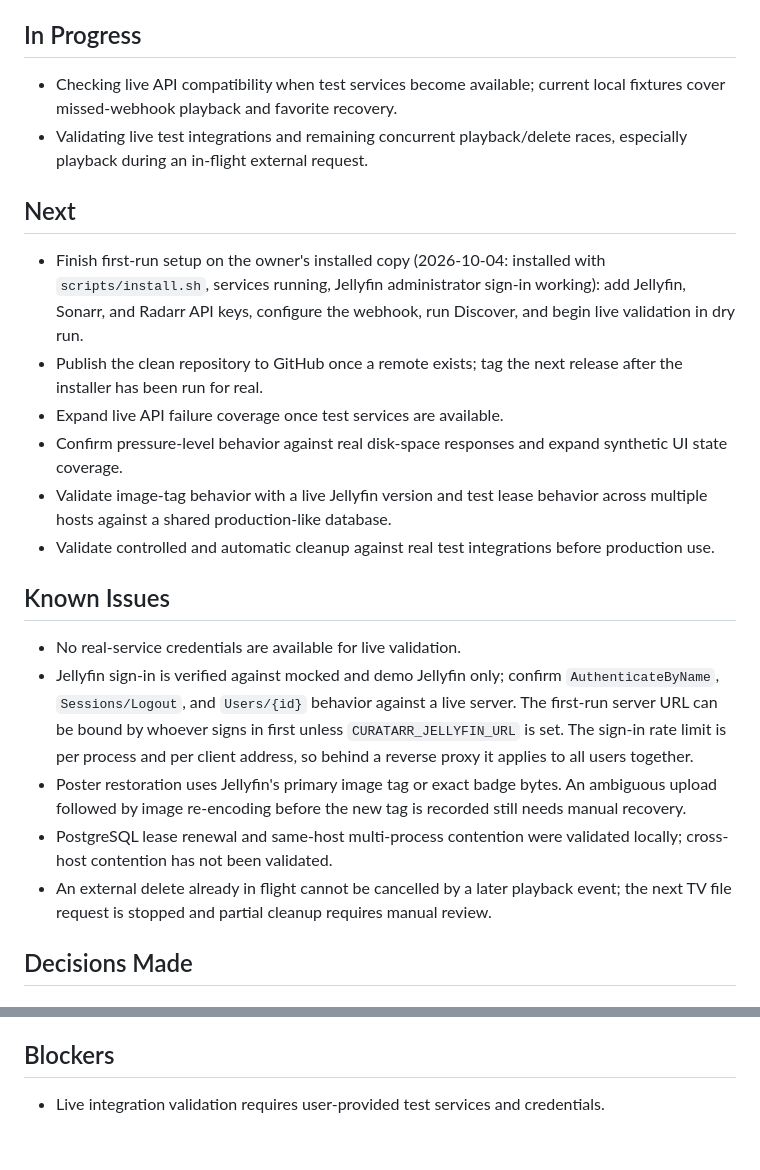
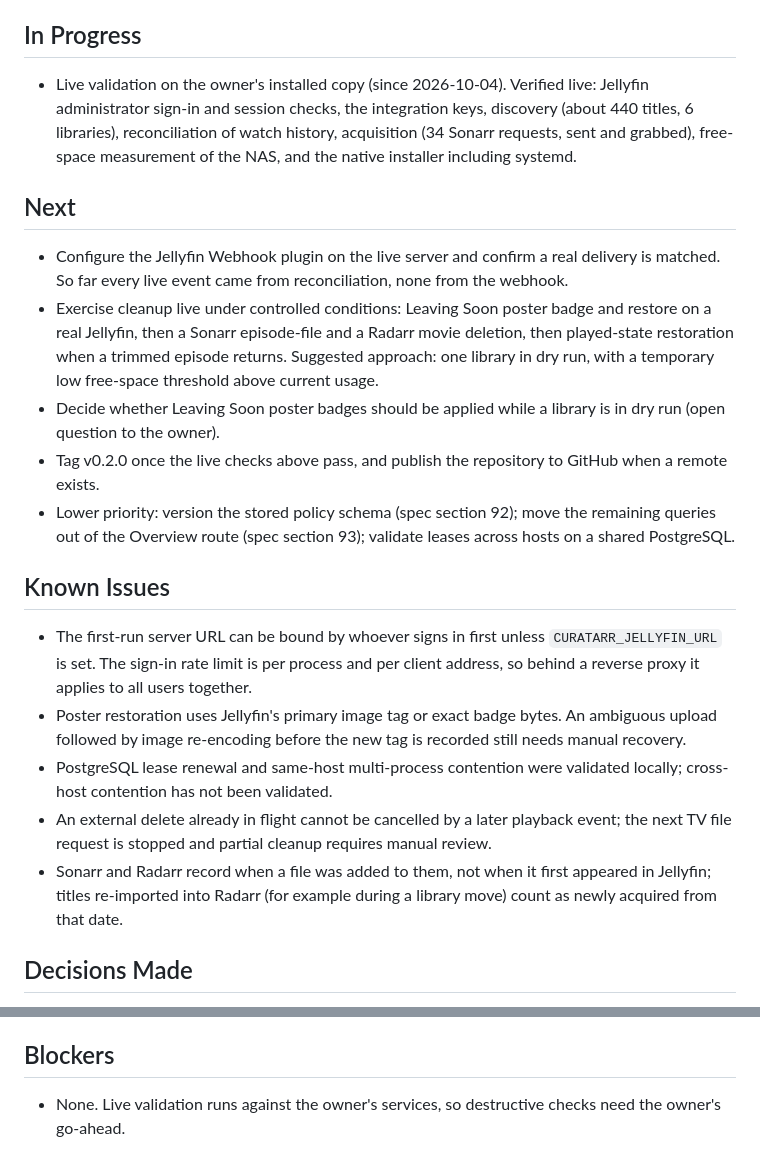
Before and after one commit to Copas/Curatarr, a Markdown page: IMPLEMENTATION_STATUS.md, 2 parts joined by grey strips. Rendered like a GitHub page.

Commit message:
docs: bring implementation status up to date with live validation

```diff
--- a/IMPLEMENTATION_STATUS.md
+++ b/IMPLEMENTATION_STATUS.md
@@ -36,23 +36,21 @@ Phase 7 — Automatic lifecycle (implemented against demo/mocked integrations; l
 - Initial unit and integration tests, including stale/shared TV file guards, partial-deletion reconciliation, queued-delete playback rescue, playback after revalidation, and playback between TV file deletes.
 
 ## In Progress
-- Checking live API compatibility when test services become available; current local fixtures cover missed-webhook playback and favorite recovery.
-- Validating live test integrations and remaining concurrent playback/delete races, especially playback during an in-flight external request.
+- Live validation on the owner's installed copy (since 2026-10-04). Verified live: Jellyfin administrator sign-in and session checks, the integration keys, discovery (about 440 titles, 6 libraries), reconciliation of watch history, acquisition (34 Sonarr requests, sent and grabbed), free-space measurement of the NAS, and the native installer including systemd.
 
 ## Next
-- Finish first-run setup on the owner's installed copy (2026-10-04: installed with `scripts/install.sh`, services running, Jellyfin administrator sign-in working): add Jellyfin, Sonarr, and Radarr API keys, configure the webhook, run Discover, and begin live validation in dry run.
-- Publish the clean repository to GitHub once a remote exists; tag the next release after the installer has been run for real.
-- Expand live API failure coverage once test services are available.
-- Confirm pressure-level behavior against real disk-space responses and expand synthetic UI state coverage.
-- Validate image-tag behavior with a live Jellyfin version and test lease behavior across multiple hosts against a shared production-like database.
-- Validate controlled and automatic cleanup against real test integrations before production use.
+- Configure the Jellyfin Webhook plugin on the live server and confirm a real delivery is matched. So far every live event came from reconciliation, none from the webhook.
+- Exercise cleanup live under controlled conditions: Leaving Soon poster badge and restore on a real Jellyfin, then a Sonarr episode-file and a Radarr movie deletion, then played-state restoration when a trimmed episode returns. Suggested approach: one library in dry run, with a temporary low free-space threshold above current usage.
+- Decide whether Leaving Soon poster badges should be applied while a library is in dry run (open question to the owner).
+- Tag v0.2.0 once the live checks above pass, and publish the repository to GitHub when a remote exists.
+- Lower priority: version the stored policy schema (spec section 92); move the remaining queries out of the Overview route (spec section 93); validate leases across hosts on a shared PostgreSQL.
 
 ## Known Issues
-- No real-service credentials are available for live validation.
-- Jellyfin sign-in is verified against mocked and demo Jellyfin only; confirm `AuthenticateByName`, `Sessions/Logout`, and `Users/{id}` behavior against a live server. The first-run server URL can be bound by whoever signs in first unless `CURATARR_JELLYFIN_URL` is set. The sign-in rate limit is per process and per client address, so behind a reverse proxy it applies to all users together.
+- The first-run server URL can be bound by whoever signs in first unless `CURATARR_JELLYFIN_URL` is set. The sign-in rate limit is per process and per client address, so behind a reverse proxy it applies to all users together.
 - Poster restoration uses Jellyfin's primary image tag or exact badge bytes. An ambiguous upload followed by image re-encoding before the new tag is recorded still needs manual recovery.
 - PostgreSQL lease renewal and same-host multi-process contention were validated locally; cross-host contention has not been validated.
 - An external delete already in flight cannot be cancelled by a later playback event; the next TV file request is stopped and partial cleanup requires manual review.
+- Sonarr and Radarr record when a file was added to them, not when it first appeared in Jellyfin; titles re-imported into Radarr (for example during a library move) count as newly acquired from that date.
 
 ## Decisions Made
 - SQLite for local tests; PostgreSQL in container deployment.
@@ -65,4 +63,4 @@ Phase 7 — Automatic lifecycle (implemented against demo/mocked integrations; l
 - Dry run is the default; each library can explicitly override it.
 
 ## Blockers
-- Live integration validation requires user-provided test services and credentials.
+- None. Live validation runs against the owner's services, so destructive checks need the owner's go-ahead.
```
